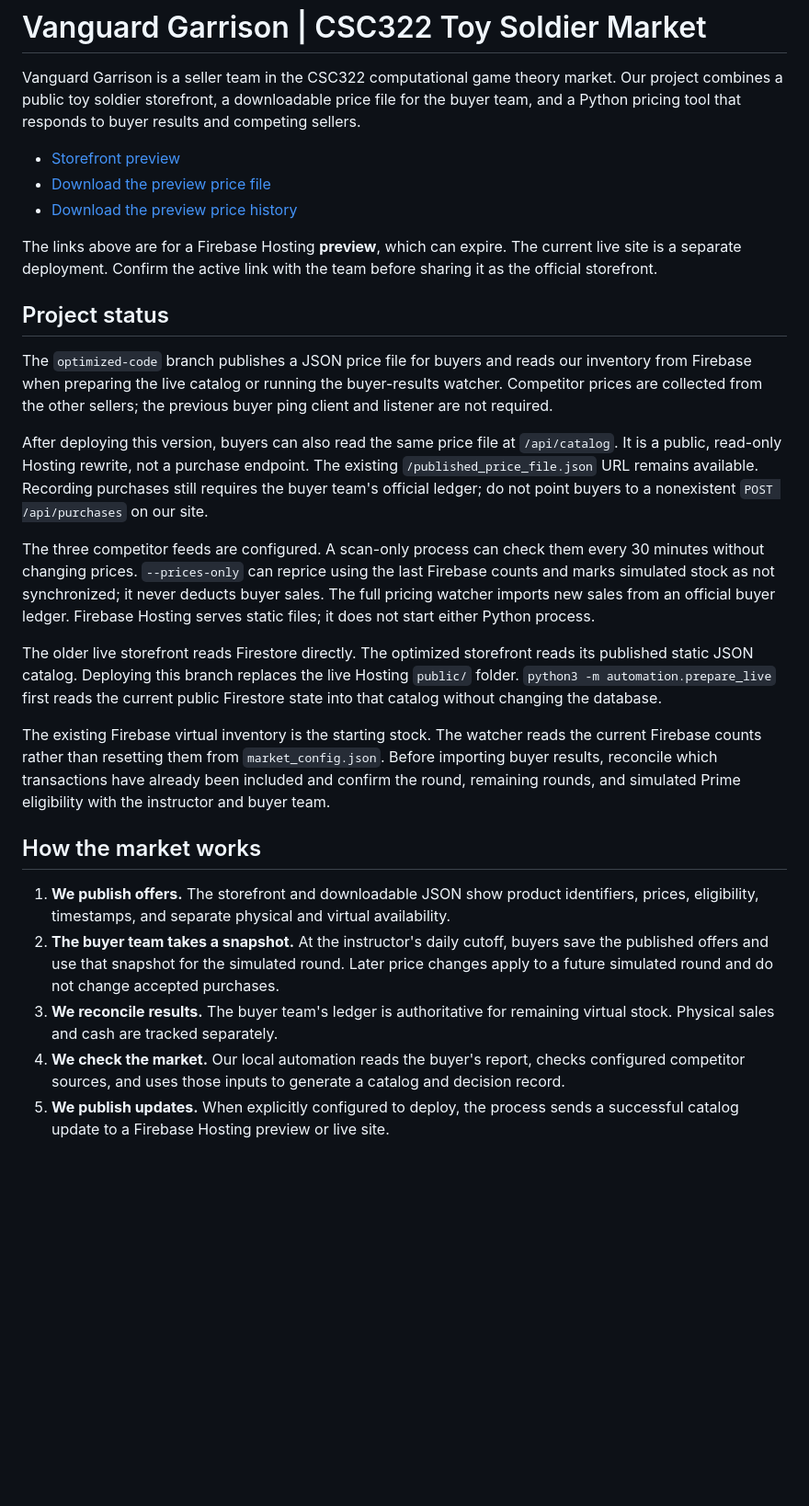
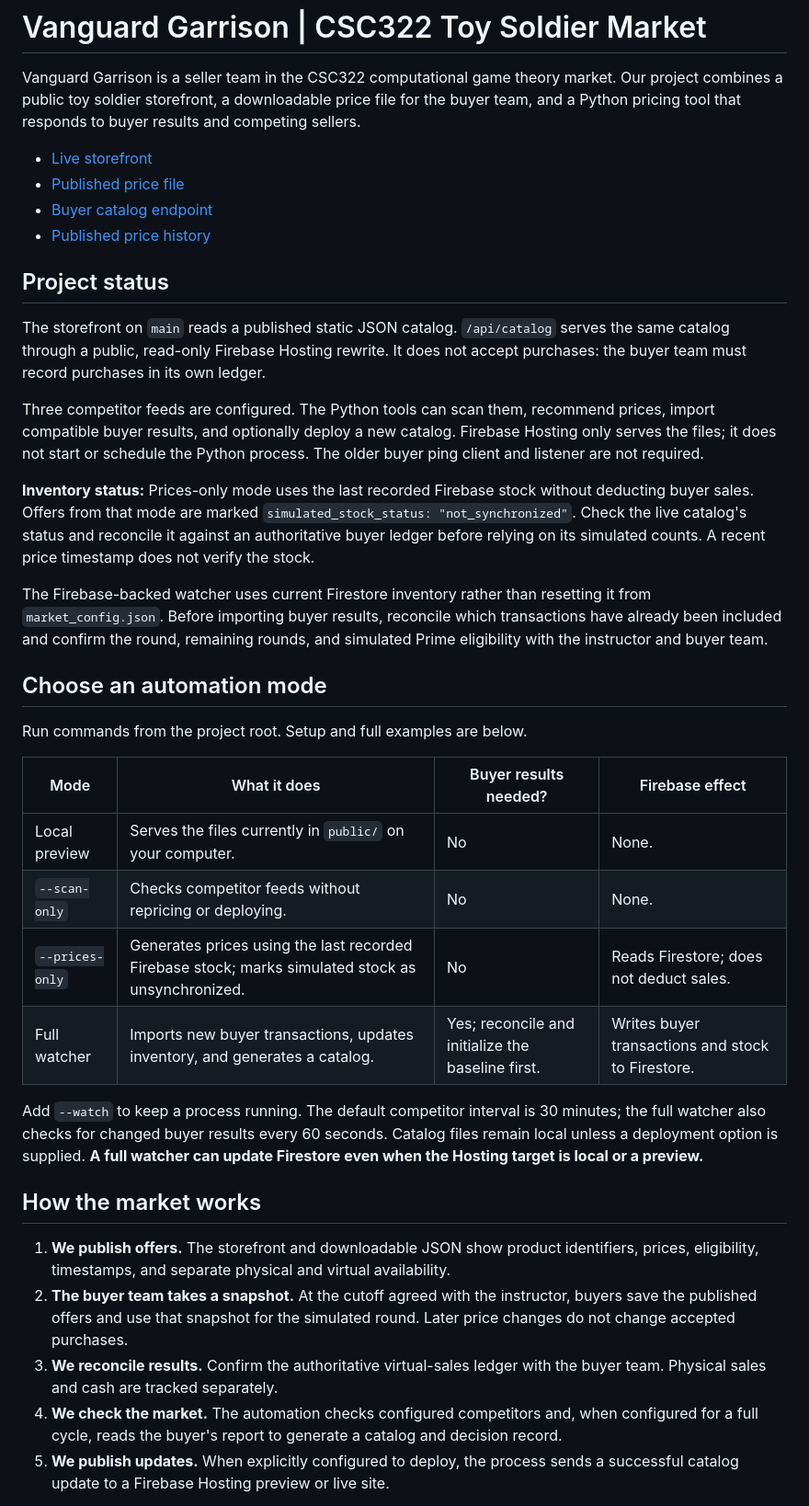
Before and after one commit to jxvoy23/CSC322-ToySoldier, a Markdown page: README.md, the part around one of its changes. Shown at 92% size. Rendered like a GitHub page; blank space fills up the shorter version.

Commit message:
Revise README links and project descriptions
Updated links and descriptions in the README file for improved clarity and accuracy regarding the project's storefront and automation modes.

```diff
--- a/README.md
+++ b/README.md
@@ -2,30 +2,40 @@
 
 Vanguard Garrison is a seller team in the CSC322 computational game theory market. Our project combines a public toy soldier storefront, a downloadable price file for the buyer team, and a Python pricing tool that responds to buyer results and competing sellers.
 
-- [Storefront preview](https://toy-soldier-9bf43--optimized-code-ri6rr5p1.web.app/)
-- [Download the preview price file](https://toy-soldier-9bf43--optimized-code-ri6rr5p1.web.app/published_price_file.json)
-- [Download the preview price history](https://toy-soldier-9bf43--optimized-code-ri6rr5p1.web.app/decision_audit_log.json)
-
-The links above are for a Firebase Hosting **preview**, which can expire. The current live site is a separate deployment. Confirm the active link with the team before sharing it as the official storefront.
+- [Live storefront](https://toy-soldier-9bf43.web.app/)
+- [Published price file](https://toy-soldier-9bf43.web.app/published_price_file.json)
+- [Buyer catalog endpoint](https://toy-soldier-9bf43.web.app/api/catalog)
+- [Published price history](https://toy-soldier-9bf43.web.app/decision_audit_log.json)
 
 ## Project status
 
-The `optimized-code` branch publishes a JSON price file for buyers and reads our inventory from Firebase when preparing the live catalog or running the buyer-results watcher. Competitor prices are collected from the other sellers; the previous buyer ping client and listener are not required.
+The storefront on `main` reads a published static JSON catalog. `/api/catalog` serves the same catalog through a public, read-only Firebase Hosting rewrite. It does not accept purchases: the buyer team must record purchases in its own ledger.
 
-After deploying this version, buyers can also read the same price file at `/api/catalog`. It is a public, read-only Hosting rewrite, not a purchase endpoint. The existing `/published_price_file.json` URL remains available. Recording purchases still requires the buyer team's official ledger; do not point buyers to a nonexistent `POST /api/purchases` on our site.
+Three competitor feeds are configured. The Python tools can scan them, recommend prices, import compatible buyer results, and optionally deploy a new catalog. Firebase Hosting only serves the files; it does not start or schedule the Python process. The older buyer ping client and listener are not required.
 
-The three competitor feeds are configured. A scan-only process can check them every 30 minutes without changing prices. `--prices-only` can reprice using the last Firebase counts and marks simulated stock as not synchronized; it never deducts buyer sales. The full pricing watcher imports new sales from an official buyer ledger. Firebase Hosting serves static files; it does not start either Python process.
+**Inventory status:** Prices-only mode uses the last recorded Firebase stock without deducting buyer sales. Offers from that mode are marked `simulated_stock_status: "not_synchronized"`. Check the live catalog's status and reconcile it against an authoritative buyer ledger before relying on its simulated counts. A recent price timestamp does not verify the stock.
 
-The older live storefront reads Firestore directly. The optimized storefront reads its published static JSON catalog. Deploying this branch replaces the live Hosting `public/` folder. `python3 -m automation.prepare_live` first reads the current public Firestore state into that catalog without changing the database.
+The Firebase-backed watcher uses current Firestore inventory rather than resetting it from `market_config.json`. Before importing buyer results, reconcile which transactions have already been included and confirm the round, remaining rounds, and simulated Prime eligibility with the instructor and buyer team.
 
-The existing Firebase virtual inventory is the starting stock. The watcher reads the current Firebase counts rather than resetting them from `market_config.json`. Before importing buyer results, reconcile which transactions have already been included and confirm the round, remaining rounds, and simulated Prime eligibility with the instructor and buyer team.
+## Choose an automation mode
+
+Run commands from the project root. Setup and full examples are below.
+
+| Mode | What it does | Buyer results needed? | Firebase effect |
+| --- | --- | --- | --- |
+| Local preview | Serves the files currently in `public/` on your computer. | No | None. |
+| `--scan-only` | Checks competitor feeds without repricing or deploying. | No | None. |
+| `--prices-only` | Generates prices using the last recorded Firebase stock; marks simulated stock as unsynchronized. | No | Reads Firestore; does not deduct sales. |
+| Full watcher | Imports new buyer transactions, updates inventory, and generates a catalog. | Yes; reconcile and initialize the baseline first. | Writes buyer transactions and stock to Firestore. |
+
+Add `--watch` to keep a process running. The default competitor interval is 30 minutes; the full watcher also checks for changed buyer results every 60 seconds. Catalog files remain local unless a deployment option is supplied. **A full watcher can update Firestore even when the Hosting target is local or a preview.**
 
 ## How the market works
 
 1. **We publish offers.** The storefront and downloadable JSON show product identifiers, prices, eligibility, timestamps, and separate physical and virtual availability.
-2. **The buyer team takes a snapshot.** At the instructor's daily cutoff, buyers save the published offers and use that snapshot for the simulated round. Later price changes apply to a future simulated round and do not change accepted purchases.
-3. **We reconcile results.** The buyer team's ledger is authoritative for remaining virtual stock. Physical sales and cash are tracked separately.
-4. **We check the market.** Our local automation reads the buyer's report, checks configured competitor sources, and uses those inputs to generate a catalog and decision record.
+2. **The buyer team takes a snapshot.** At the cutoff agreed with the instructor, buyers save the published offers and use that snapshot for the simulated round. Later price changes do not change accepted purchases.
+3. **We reconcile results.** Confirm the authoritative virtual-sales ledger with the buyer team. Physical sales and cash are tracked separately.
+4. **We check the market.** The automation checks configured competitors and, when configured for a full cycle, reads the buyer's report to generate a catalog and decision record.
 5. **We publish updates.** When explicitly configured to deploy, the process sends a successful catalog update to a Firebase Hosting preview or live site.
 
 A price check does not necessarily change a price. The dynamic strategy is a heuristic using inventory, costs, buyer preference estimates, and available competitor offers. Sales-velocity values remain in the configuration but are not currently used to set prices or automatically derived from the buyer ledger. It is not a claim that we have found a market equilibrium.
```
Also changed, not shown: other parts of README.md (+74 -22 lines).
